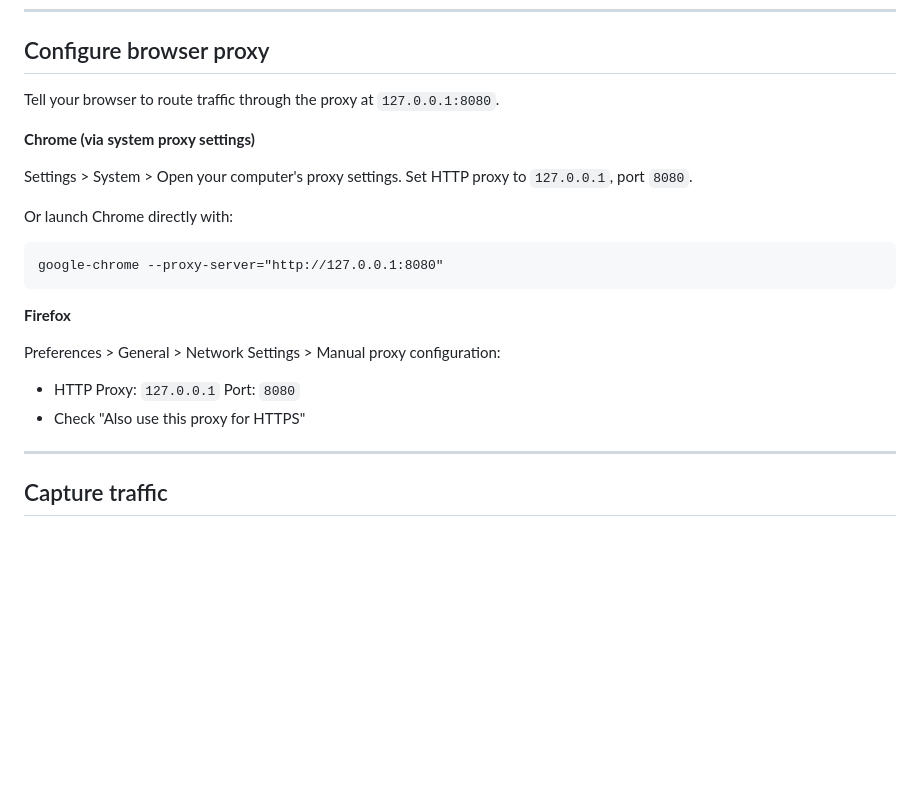
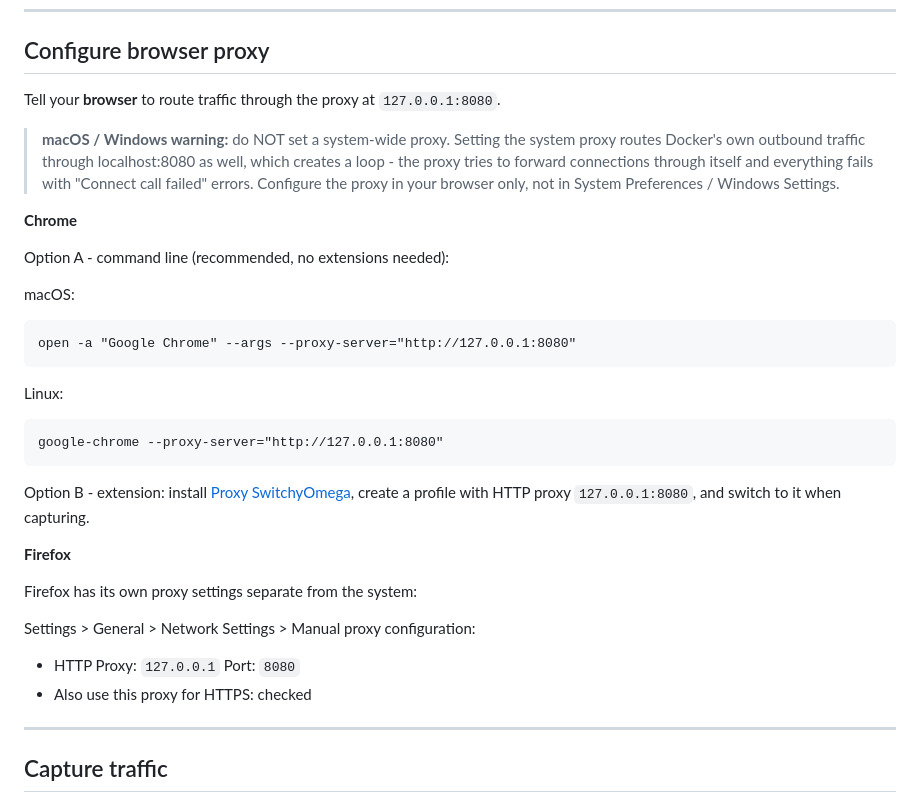
Before and after one commit to rapartlu/hire-job-CSXh5deG, a Markdown page: README.md, the part around the change. Rendered like a GitHub page; blank space fills up the shorter version.

Commit message:
fix(docs): warn against system proxy; use browser-only setup for Chrome
Setting the macOS/Windows system-wide proxy to localhost:8080 routes Docker
container traffic through mitmproxy too, creating a loop that causes every
outbound connection from the proxy to fail with ECONNREFUSED ([Errno 111]).

- Remove the "via system proxy settings" Chrome instruction that triggered this
- Replace with the --proxy-server flag (command line) and SwitchyOmega option
- Add an explicit warning block at the top of the section
- Firefox instructions unchanged (Firefox uses its own proxy settings)

Fixes the "Connect call failed" errors the customer hit on 2026-06-07.

Co-Authored-By: hustle-agent <hustle-agent@agent>

````diff
--- a/README.md
+++ b/README.md
@@ -59,22 +59,37 @@ Or go direct: http://localhost:3000/cert.pem
 
 ## Configure browser proxy
 
-Tell your browser to route traffic through the proxy at `127.0.0.1:8080`.
+Tell your **browser** to route traffic through the proxy at `127.0.0.1:8080`.
 
-**Chrome (via system proxy settings)**
+> **macOS / Windows warning:** do NOT set a system-wide proxy. Setting the system
+> proxy routes Docker's own outbound traffic through localhost:8080 as well,
+> which creates a loop - the proxy tries to forward connections through itself
+> and everything fails with "Connect call failed" errors. Configure the proxy in
+> your browser only, not in System Preferences / Windows Settings.
 
-Settings > System > Open your computer's proxy settings. Set HTTP proxy to `127.0.0.1`, port `8080`.
+**Chrome**
 
-Or launch Chrome directly with:
+Option A - command line (recommended, no extensions needed):
+
+macOS:
+```
+open -a "Google Chrome" --args --proxy-server="http://127.0.0.1:8080"
+```
+
+Linux:
 ```
 google-chrome --proxy-server="http://127.0.0.1:8080"
 ```
 
+Option B - extension: install [Proxy SwitchyOmega](https://chrome.google.com/webstore/detail/proxy-switchyomega/padekgcemlokbadohgkifijomclgjgif), create a profile with HTTP proxy `127.0.0.1:8080`, and switch to it when capturing.
+
 **Firefox**
 
-Preferences > General > Network Settings > Manual proxy configuration:
+Firefox has its own proxy settings separate from the system:
+
+Settings > General > Network Settings > Manual proxy configuration:
 - HTTP Proxy: `127.0.0.1` Port: `8080`
-- Check "Also use this proxy for HTTPS"
+- Also use this proxy for HTTPS: checked
 
 ---
 
````
